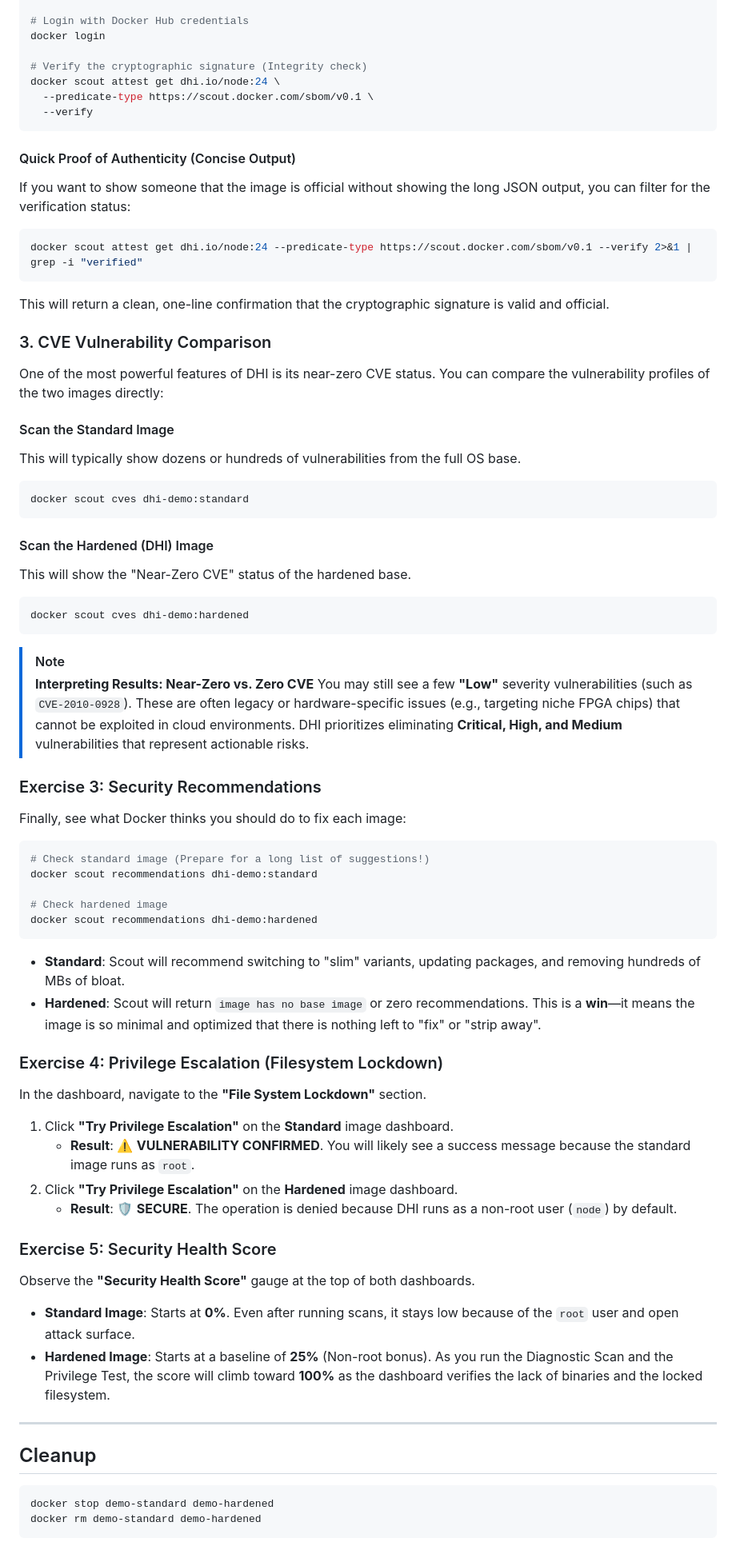
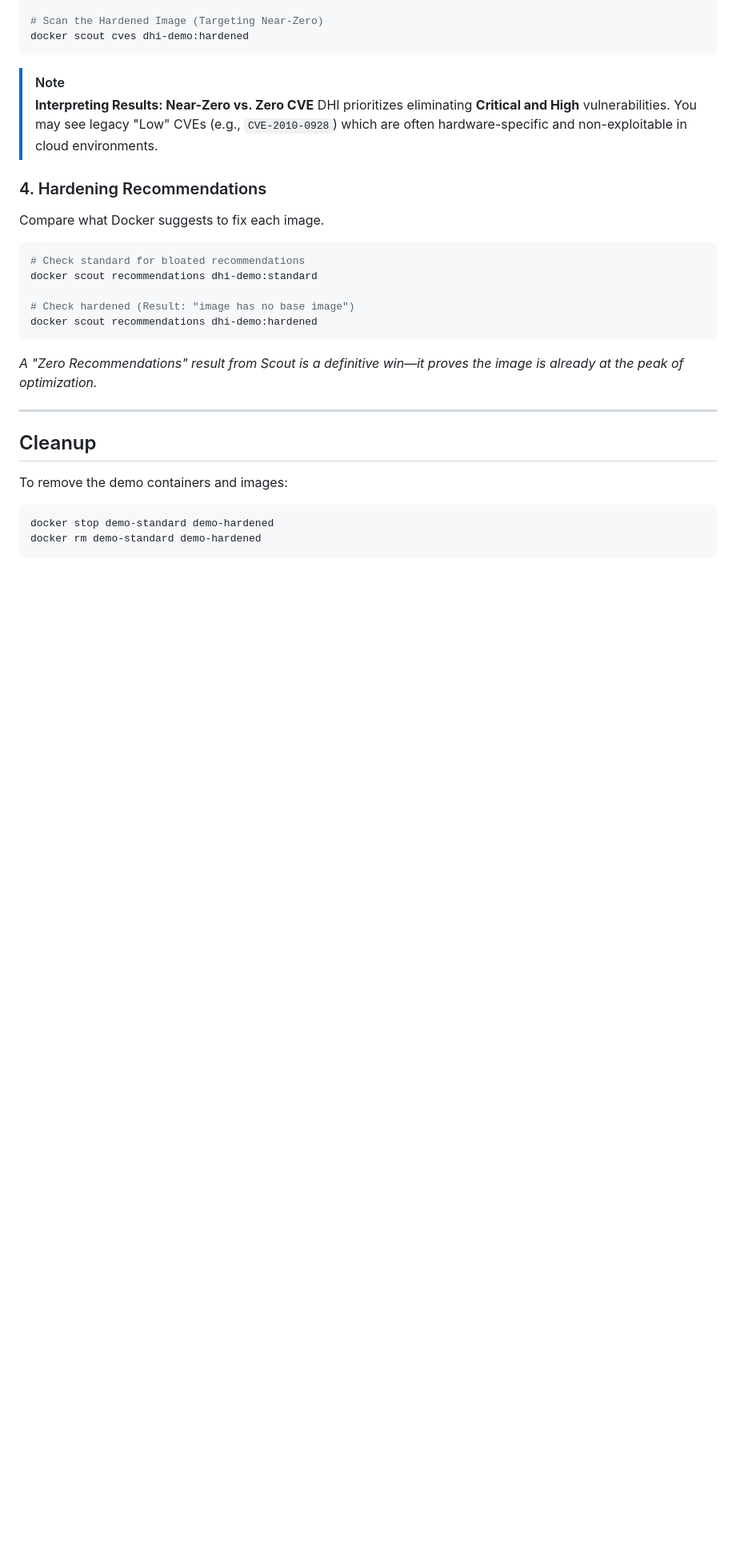
Before and after one commit to Amitabh-DevOps/docker-hardend-demo, a Markdown page: README.md, the part around one of its changes. Shown at 80% size. Drawn GitHub-style; blank space fills up the shorter version.

````diff
--- a/README.md
+++ b/README.md
@@ -169,75 +170,29 @@ docker scout sbom dhi.io/node:24
 
-# Login with Docker Hub credentials
-docker login
-
-# Verify the cryptographic signature (Integrity check)
-docker scout attest get dhi.io/node:24 \
-  --predicate-type https://scout.docker.com/sbom/v0.1 \
-  --verify
-```
-
-#### Quick Proof of Authenticity (Concise Output)
-If you want to show someone that the image is official without showing the long JSON output, you can filter for the verification status:
-
-```bash
-docker scout attest get dhi.io/node:24 --predicate-type https://scout.docker.com/sbom/v0.1 --verify 2>&1 | grep -i "verified"
-```
-This will return a clean, one-line confirmation that the cryptographic signature is valid and official.
-
-### 3. CVE Vulnerability Comparison
-
-One of the most powerful features of DHI is its near-zero CVE status. You can compare the vulnerability profiles of the two images directly:
-
-#### Scan the Standard Image
-This will typically show dozens or hundreds of vulnerabilities from the full OS base.
-```bash
-docker scout cves dhi-demo:standard
-```
-
-#### Scan the Hardened (DHI) Image
-This will show the "Near-Zero CVE" status of the hardened base.
-```bash
+# Scan the Hardened Image (Targeting Near-Zero)
 docker scout cves dhi-demo:hardened
 ```
 
 > [!NOTE]
 > **Interpreting Results: Near-Zero vs. Zero CVE**
-> You may still see a few **"Low"** severity vulnerabilities (such as `CVE-2010-0928`). These are often legacy or hardware-specific issues (e.g., targeting niche FPGA chips) that cannot be exploited in cloud environments. DHI prioritizes eliminating **Critical, High, and Medium** vulnerabilities that represent actionable risks.
+> DHI prioritizes eliminating **Critical and High** vulnerabilities. You may see legacy "Low" CVEs (e.g., `CVE-2010-0928`) which are often hardware-specific and non-exploitable in cloud environments.
 
-### Exercise 3: Security Recommendations
-
-Finally, see what Docker thinks you should do to fix each image:
+### 4. Hardening Recommendations
+Compare what Docker suggests to fix each image.
 
 ```bash
-# Check standard image (Prepare for a long list of suggestions!)
+# Check standard for bloated recommendations
 docker scout recommendations dhi-demo:standard
 
-# Check hardened image
+# Check hardened (Result: "image has no base image")
 docker scout recommendations dhi-demo:hardened
 ```
-
-- **Standard**: Scout will recommend switching to "slim" variants, updating packages, and removing hundreds of MBs of bloat.
-- **Hardened**: Scout will return `image has no base image` or zero recommendations. This is a **win**—it means the image is so minimal and optimized that there is nothing left to "fix" or "strip away".
-
-### Exercise 4: Privilege Escalation (Filesystem Lockdown)
-
-In the dashboard, navigate to the **"File System Lockdown"** section.
-
-1.  Click **"Try Privilege Escalation"** on the **Standard** image dashboard.
-    *   **Result**: ⚠️ **VULNERABILITY CONFIRMED**. You will likely see a success message because the standard image runs as `root`.
-2.  Click **"Try Privilege Escalation"** on the **Hardened** image dashboard.
-    *   **Result**: 🛡️ **SECURE**. The operation is denied because DHI runs as a non-root user (`node`) by default.
-
-### Exercise 5: Security Health Score
-
-Observe the **"Security Health Score"** gauge at the top of both dashboards.
-
-- **Standard Image**: Starts at **0%**. Even after running scans, it stays low because of the `root` user and open attack surface.
-- **Hardened Image**: Starts at a baseline of **25%** (Non-root bonus). As you run the Diagnostic Scan and the Privilege Test, the score will climb toward **100%** as the dashboard verifies the lack of binaries and the locked filesystem.
+*A "Zero Recommendations" result from Scout is a definitive win—it proves the image is already at the peak of optimization.*
 
 ---
 
 ## Cleanup
+To remove the demo containers and images:
+
 ```bash
 docker stop demo-standard demo-hardened
 docker rm demo-standard demo-hardened
````
Also changed, not shown: other parts of README.md (+75 -74 lines).
